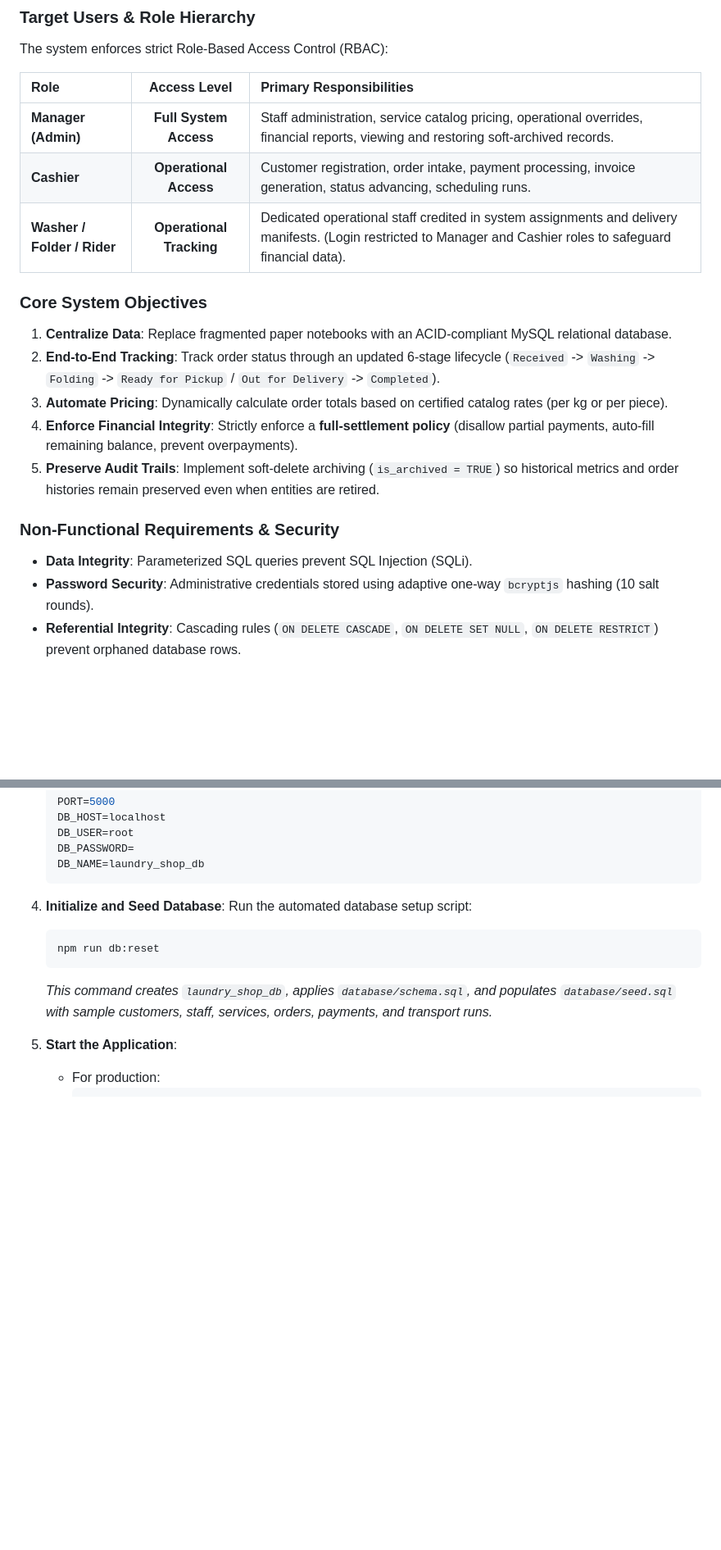
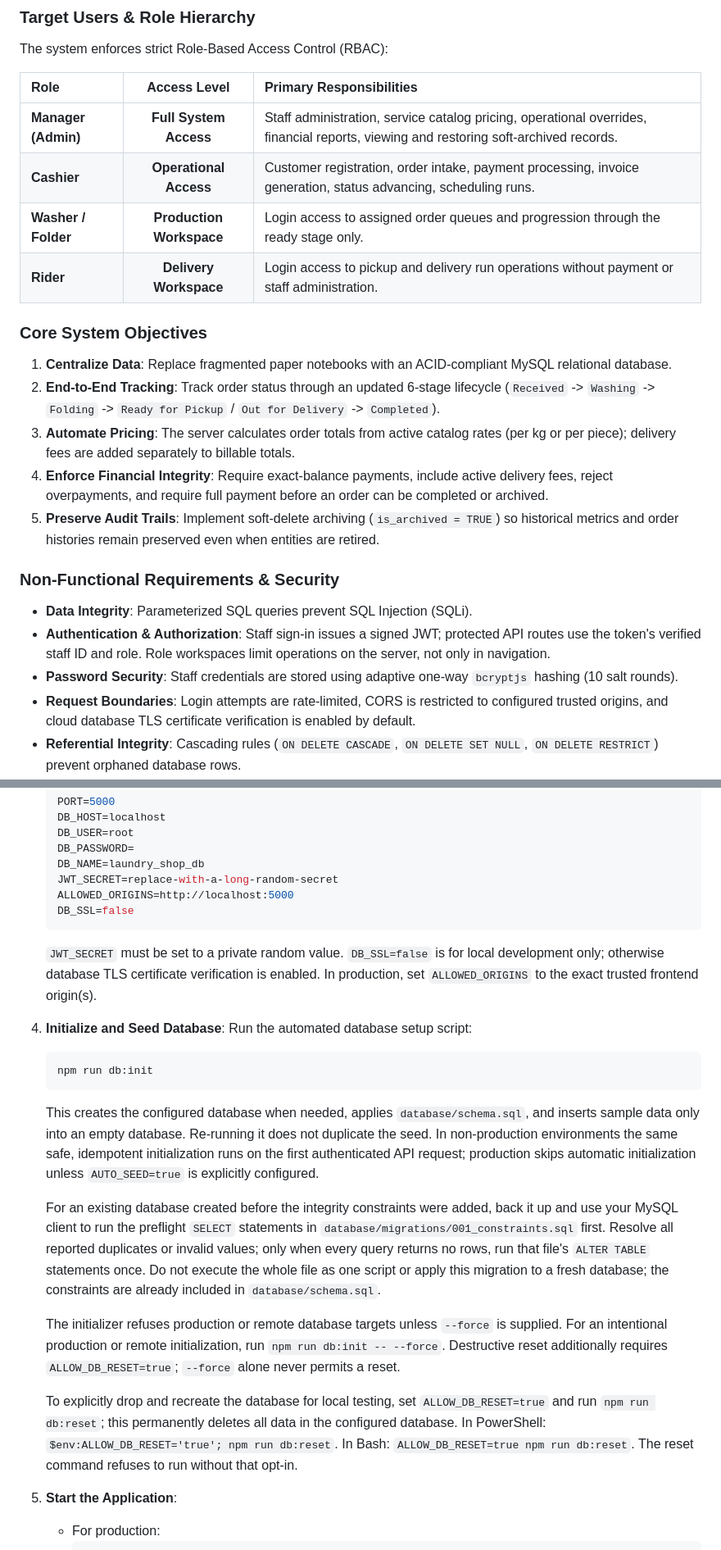
Before and after one commit to AstrooKai/theFloorIsLaba, a Markdown page: README.md, 2 parts joined by grey strips. Shown at 82% size. Drawn GitHub-style; blank space fills up the shorter version.

Commit message:
Align README with implemented workflows
Co-authored-by: Copilot <223556219+Copilot@users.noreply.github.com>

````diff
--- a/README.md
+++ b/README.md
@@ -58,18 +58,21 @@ The system enforces strict Role-Based Access Control (RBAC):
 | :--- | :---: | :--- |
 | **Manager (Admin)** | **Full System Access** | Staff administration, service catalog pricing, operational overrides, financial reports, viewing and restoring soft-archived records. |
 | **Cashier** | **Operational Access** | Customer registration, order intake, payment processing, invoice generation, status advancing, scheduling runs. |
-| **Washer / Folder / Rider** | **Operational Tracking** | Dedicated operational staff credited in system assignments and delivery manifests. (Login restricted to Manager and Cashier roles to safeguard financial data). |
+| **Washer / Folder** | **Production Workspace** | Login access to assigned order queues and progression through the ready stage only. |
+| **Rider** | **Delivery Workspace** | Login access to pickup and delivery run operations without payment or staff administration. |
 
 ### Core System Objectives
 1. **Centralize Data**: Replace fragmented paper notebooks with an ACID-compliant MySQL relational database.
 2. **End-to-End Tracking**: Track order status through an updated 6-stage lifecycle (`Received` -> `Washing` -> `Folding` -> `Ready for Pickup` / `Out for Delivery` -> `Completed`).
-3. **Automate Pricing**: Dynamically calculate order totals based on certified catalog rates (per kg or per piece).
-4. **Enforce Financial Integrity**: Strictly enforce a **full-settlement policy** (disallow partial payments, auto-fill remaining balance, prevent overpayments).
+3. **Automate Pricing**: The server calculates order totals from active catalog rates (per kg or per piece); delivery fees are added separately to billable totals.
+4. **Enforce Financial Integrity**: Require exact-balance payments, include active delivery fees, reject overpayments, and require full payment before an order can be completed or archived.
 5. **Preserve Audit Trails**: Implement soft-delete archiving (`is_archived = TRUE`) so historical metrics and order histories remain preserved even when entities are retired.
 
 ### Non-Functional Requirements & Security
 * **Data Integrity**: Parameterized SQL queries prevent SQL Injection (SQLi).
-* **Password Security**: Administrative credentials stored using adaptive one-way `bcryptjs` hashing (10 salt rounds).
+* **Authentication & Authorization**: Staff sign-in issues a signed JWT; protected API routes use the token's verified staff ID and role. Role workspaces limit operations on the server, not only in navigation.
+* **Password Security**: Staff credentials are stored using adaptive one-way `bcryptjs` hashing (10 salt rounds).
+* **Request Boundaries**: Login attempts are rate-limited, CORS is restricted to configured trusted origins, and cloud database TLS certificate verification is enabled by default.
 * **Referential Integrity**: Cascading rules (`ON DELETE CASCADE`, `ON DELETE SET NULL`, `ON DELETE RESTRICT`) prevent orphaned database rows.
 * **Concurrency & Validation**: Both frontend (real-time input constraints) and backend controllers perform dual-layer payload validation.
 * **Localization**: Tailored specifically for Philippine laundromat operations, featuring Philippine Peso (`₱`) formatting, 11-digit mobile validation (`09XXXXXXXXX`), and Cabuyao, Laguna barangay integration.
@@ -559,14 +562,24 @@ Manages logistics dispatch, assigned riders, scheduled delivery windows, and ful
    DB_USER=root
    DB_PASSWORD=
    DB_NAME=laundry_shop_db
+   JWT_SECRET=replace-with-a-long-random-secret
+   ALLOWED_ORIGINS=http://localhost:5000
+   DB_SSL=false
    ```
+   `JWT_SECRET` must be set to a private random value. `DB_SSL=false` is for local development only; otherwise database TLS certificate verification is enabled. In production, set `ALLOWED_ORIGINS` to the exact trusted frontend origin(s).
 
 4. **Initialize and Seed Database**:
    Run the automated database setup script:
    ```bash
-   npm run db:reset
+   npm run db:init
    ```
-   *This command creates `laundry_shop_db`, applies `database/schema.sql`, and populates `database/seed.sql` with sample customers, staff, services, orders, payments, and transport runs.*
+   This creates the configured database when needed, applies `database/schema.sql`, and inserts sample data only into an empty database. Re-running it does not duplicate the seed.    In non-production environments the same safe, idempotent initialization runs on the first authenticated API request; production skips automatic initialization unless `AUTO_SEED=true` is explicitly configured.
+
+   For an existing database created before the integrity constraints were added, back it up and use your MySQL client to run the preflight `SELECT` statements in `database/migrations/001_constraints.sql` first. Resolve all reported duplicates or invalid values; only when every query returns no rows, run that file's `ALTER TABLE` statements once. Do not execute the whole file as one script or apply this migration to a fresh database; the constraints are already included in `database/schema.sql`.
+
+   The initializer refuses production or remote database targets unless `--force` is supplied. For an intentional production or remote initialization, run `npm run db:init -- --force`. Destructive reset additionally requires `ALLOW_DB_RESET=true`; `--force` alone never permits a reset.
+
+   To explicitly drop and recreate the database for local testing, set `ALLOW_DB_RESET=true` and run `npm run db:reset`; this permanently deletes all data in the configured database. In PowerShell: `$env:ALLOW_DB_RESET='true'; npm run db:reset`. In Bash: `ALLOW_DB_RESET=true npm run db:reset`. The reset command refuses to run without that opt-in.
 
 5. **Start the Application**:
    * For production:
````
Also changed, not shown: other parts of README.md (+15 -15 lines).
